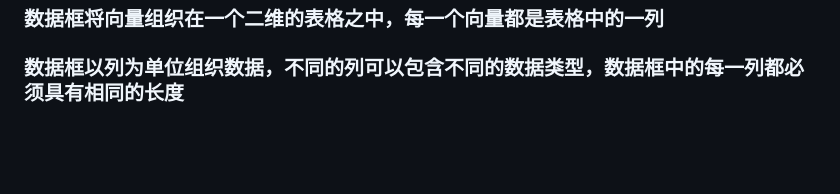
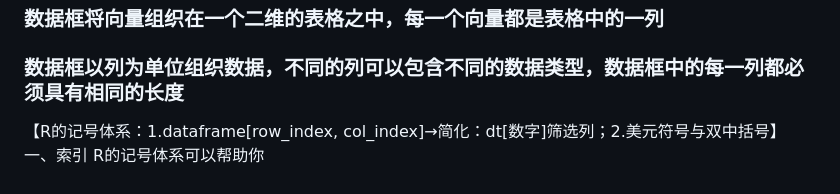
Before and after one commit to Skynnm/learning_R, a Markdown page: data analysis and graphics with R and tidyverse/README.md, the part around the change. Drawn GitHub-style; blank space fills up the shorter version.

```diff
--- a/data analysis and graphics with R and tidyverse/README.md
+++ b/data analysis and graphics with R and tidyverse/README.md
@@ -53,3 +53,10 @@ README文件是一个文本文件，包含了作者、日期、负责人及其
 ### 数据框是列表的二维版本，从数据分析角度来看它无疑是最有用的数据存储结构，可以把数据框与Excel表格作对比，二者在数据的存储形式上很相似
 ### 数据框将向量组织在一个二维的表格之中，每一个向量都是表格中的一列
 ### 数据框以列为单位组织数据，不同的列可以包含不同的数据类型，数据框中的每一列都必须具有相同的长度
+
+
+
+
+【R的记号体系：1.dataframe[row_index, col_index]→简化：dt[数字]筛选列；2.美元符号与双中括号】
+一、索引
+R的记号体系可以帮助你
```
